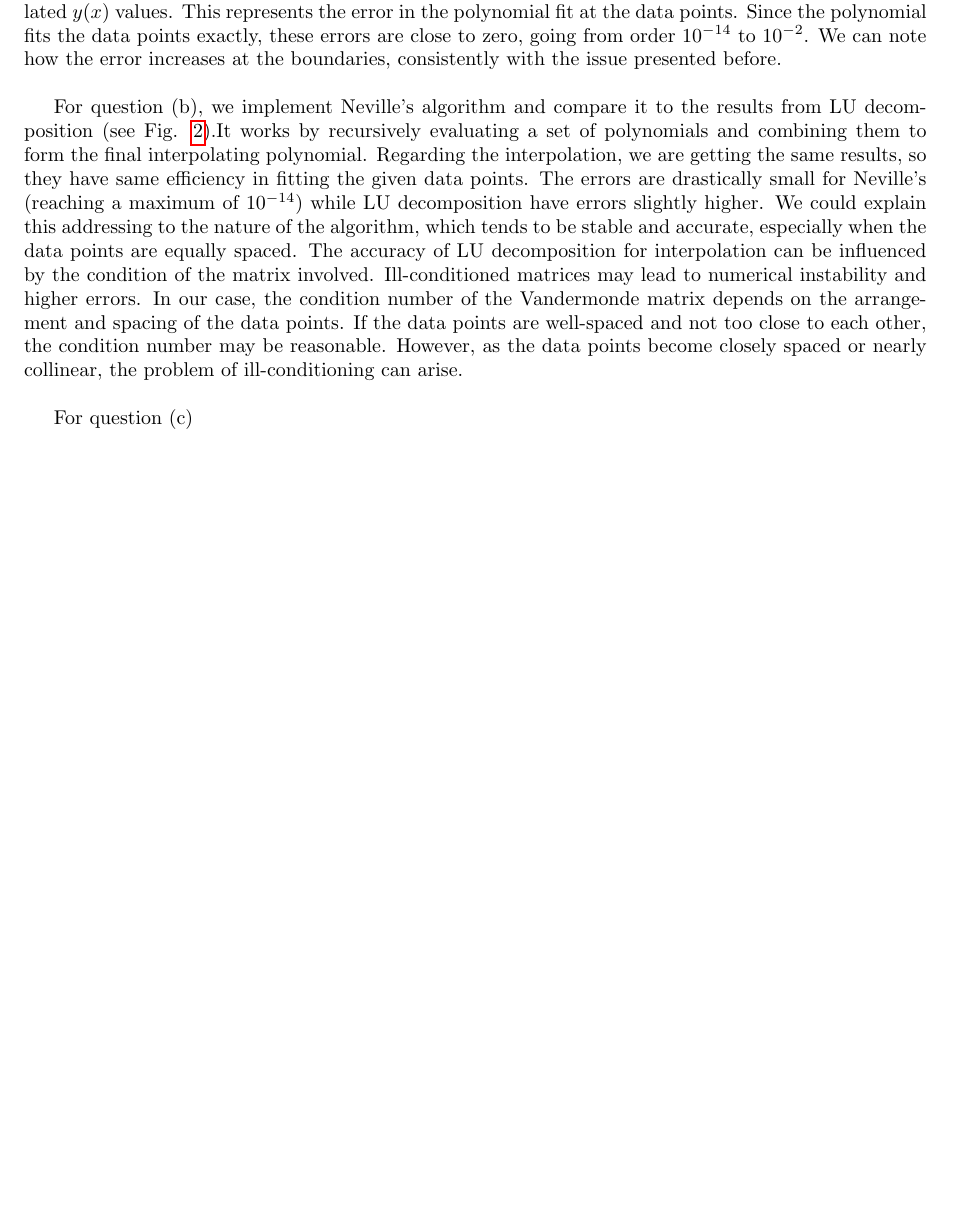
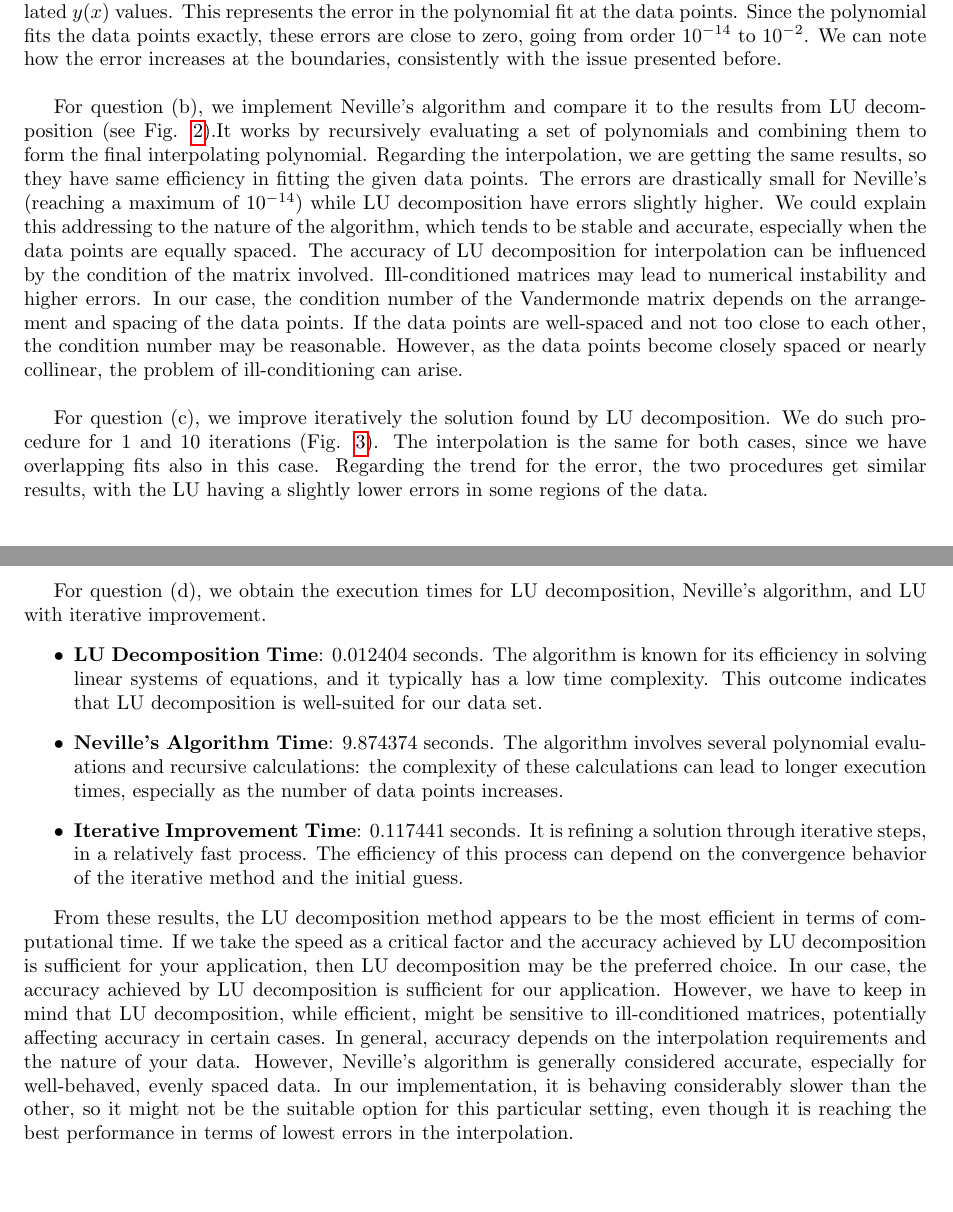
Before and after one commit to martinacacciola/NUR_1, a LaTeX paper (template.tex, which reads ex1_2.tex): part of page 1 of 3 before the commit and two parts of pages 1 and 2 of 5 after it, the two joined at a grey line, cut so that both start at the same text, the shorter picture padded with empty space. Compiled offline with pdfLaTeX.

Commit message:
Update ex1_2.tex

```diff
--- a/ex1_2.tex
+++ b/ex1_2.tex
@@ -7,13 +8,24 @@ From Fig.\ref{fig:lu_dec}, it seems that the polynomial is fitting the data poin
 
 The choice of a 19th-degree polynomial for this data might not be the best. While it fits the given data points well, the extreme behavior at the boundaries suggests that it might not generalize well to other data. A lower-degree polynomial or a different type of function might provide a better fit without the extreme oscillations. \\
 
-The bottom part of the plot shows the absolute difference between the given $y_i$ values and the calculated $y(x)$ values. This represents the error in the polynomial fit at the data points. Since the polynomial fits the data points exactly, these errors are close to zero, going from order $10^{-14}$ to $10^{-2}$. We can note how the error increases at the boundaries, consistently with the issue presented before. \\
+The bottom part of the plot shows the absolute difference between the given $y_{i}$ values and the calculated $y(x)$ values. This represents the error in the polynomial fit at the data points. Since the polynomial fits the data points exactly, these errors are close to zero, going from order $10^{-14}$ to $10^{-2}$. We can note how the error increases at the boundaries, consistently with the issue presented before. \\
 
 For question (b), we implement Neville's algorithm and compare it to the results from LU decomposition (see Fig. \ref{fig:neville}).It works by recursively evaluating a set of polynomials and combining them to form the final interpolating polynomial. Regarding the interpolation, we are getting the same results, so they have same efficiency in fitting the given data points. The errors are drastically small for Neville's (reaching a maximum of $10^{-14}$) while LU decomposition have errors slightly higher. We could explain this addressing to the nature of the algorithm, which tends to be stable and accurate, especially when the data points are equally spaced. The accuracy of LU decomposition for interpolation can be influenced by the condition of the matrix involved. Ill-conditioned matrices may lead to numerical instability and higher errors. In our case, the condition number of the Vandermonde matrix depends on the arrangement and spacing of the data points. If the data points are well-spaced and not too close to each other, the condition number may be reasonable. However, as the data points become closely spaced or nearly collinear, the problem of ill-conditioning can arise. \\
 
-For question (c)
+For question (c), we improve iteratively the solution found by LU decomposition. We do such procedure for 1 and 10 iterations (Fig. \ref{fig:lu_iter}).
+The interpolation is the same for both cases, since we have overlapping fits also in this case. Regarding the trend for the error, the two procedures get similar results, with the LU having a slightly lower errors in some regions of the data.
 
+For question (d), we obtain the execution times for LU decomposition, Neville's algorithm, and LU with iterative improvement.
+\begin{itemize}
+    \item \textbf{LU Decomposition Time}: 0.012404 seconds. The algorithm is known for its efficiency in solving linear systems of equations, and it typically has a low time complexity. This outcome indicates that LU decomposition is well-suited for our data set.
 
+    \item \textbf{Neville's Algorithm Time}: 9.874374 seconds. The algorithm involves several polynomial evaluations and recursive calculations: the complexity of these calculations can lead to longer execution times, especially as the number of data points increases.
+
+    \item \textbf{Iterative Improvement Time}: 0.117441 seconds. It is refining a solution through iterative steps, in a relatively fast process. The efficiency of this process can depend on the convergence behavior of the iterative method and the initial guess.
+
+\end{itemize}
+
+From these results, the LU decomposition method appears to be the most efficient in terms of computational time. If we take the speed as a critical factor and the accuracy achieved by LU decomposition is sufficient for your application, then LU decomposition may be the preferred choice. In our case, the accuracy achieved by LU decomposition is sufficient for our application. However, we have to keep in mind that LU decomposition, while efficient, might be sensitive to ill-conditioned matrices, potentially affecting accuracy in certain cases. In general, accuracy depends on the interpolation requirements and the nature of your data. However, Neville's algorithm is generally considered accurate, especially for well-behaved, evenly spaced data. In our implementation, it is behaving considerably slower than the other, so it might not be the suitable option for this particular setting, even though it is reaching the best performance in terms of lowest errors in the interpolation.
 
 
 \begin{figure}[h!]
```
Also changed, not shown: ex1_2.tex (12 more changed lines).
